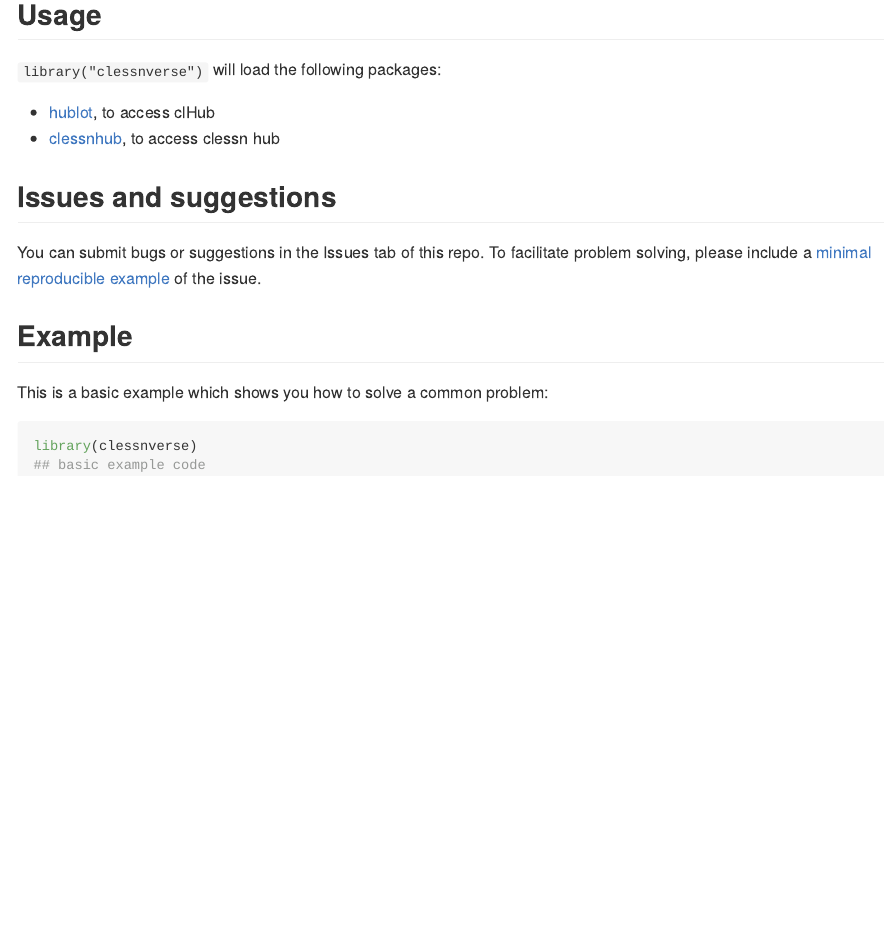
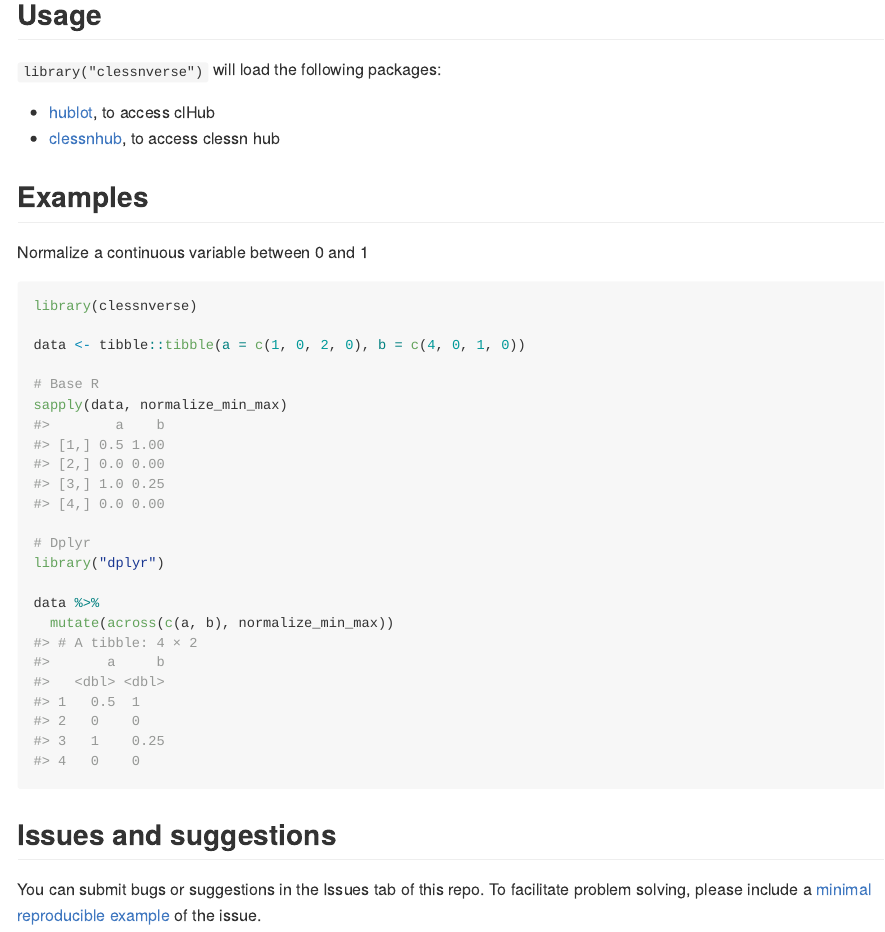
Before and after one commit to clessn/clessnverse, an R Markdown document (README.Rmd): the page in a window 1100 px wide, from 410 px down. Rendered offline with R 4.5, knitr and Pandoc, with nearby package versions; badge pictures from the web are left out.

Commit message:
Add normalize_min_max() example

````diff
--- a/README.Rmd
+++ b/README.Rmd
@@ -38,15 +39,25 @@ remotes::install_github("clessn/clessnverse")
 - [hublot](https://github.com/clessn/hublotr), to access clHub
 - [clessnhub](https://github.com/clessn/hublotr), to access clessn hub
 
+## Examples
+
+Normalize a continuous variable between 0 and 1
+
+```{r example}
+library(clessnverse)
+
+data <- tibble::tibble(a = c(1, 0, 2, 0), b = c(4, 0, 1, 0))
+
+# Base R
+sapply(data, normalize_min_max)
+
+# Dplyr
+library("dplyr")
+
+data %>%
+  mutate(across(c(a, b), normalize_min_max))
+```
+
 ## Issues and suggestions
 
 You can submit bugs or suggestions in the Issues tab of this repo. To facilitate problem solving, please include a [minimal reproducible example](https://reprex.tidyverse.org/articles/reprex-dos-and-donts.html) of the issue.
-
-## Example
-
-This is a basic example which shows you how to solve a common problem:
-
-```{r example}
-library(clessnverse)
-## basic example code
-```
````
Also changed, not shown: README.md, README.Rmd (3 more changed lines).
